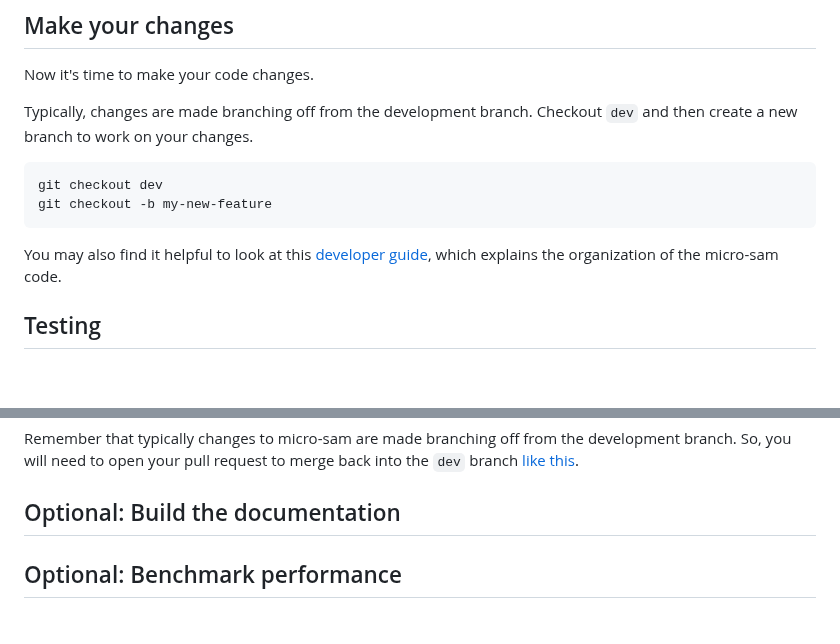
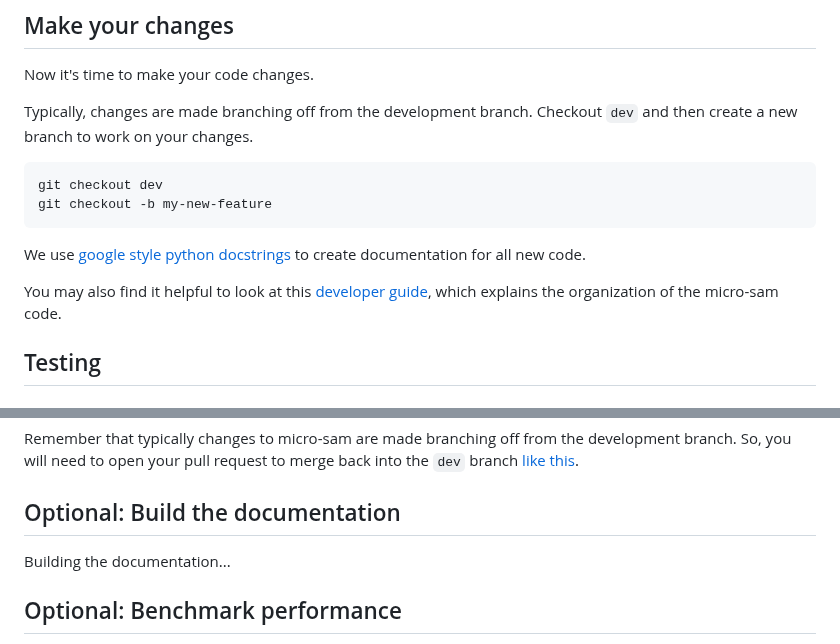
Before and after one commit to computational-cell-analytics/micro-sam, a Markdown page: doc/contributing.md, 2 parts joined by grey strips. Rendered like a GitHub page; blank space fills up the shorter version.

````diff
--- a/doc/contributing.md
+++ b/doc/contributing.md
@@ -56,7 +56,9 @@ git checkout dev
 git checkout -b my-new-feature
 ```
 
-You may also find it helpful to look at this [developer guide](development.md), which explains the organization of the micro-sam code.
+We use [google style python docstrings](https://sphinxcontrib-napoleon.readthedocs.io/en/latest/example_google.html) to create documentation for all new code.
+
+You may also find it helpful to look at this [developer guide](#for-developers), which explains the organization of the micro-sam code.
 
 ## Testing
 
@@ -101,6 +103,7 @@ Remember that typically changes to micro-sam are made branching off from the dev
 
 ## Optional: Build the documentation
 
+Building the documentation...
 
 ## Optional: Benchmark performance
 
````
